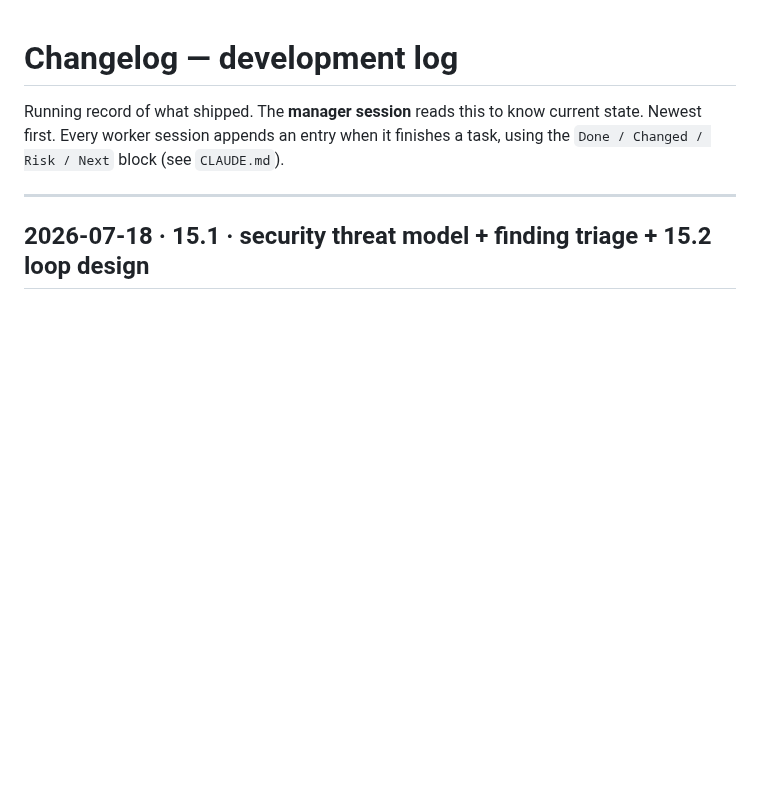
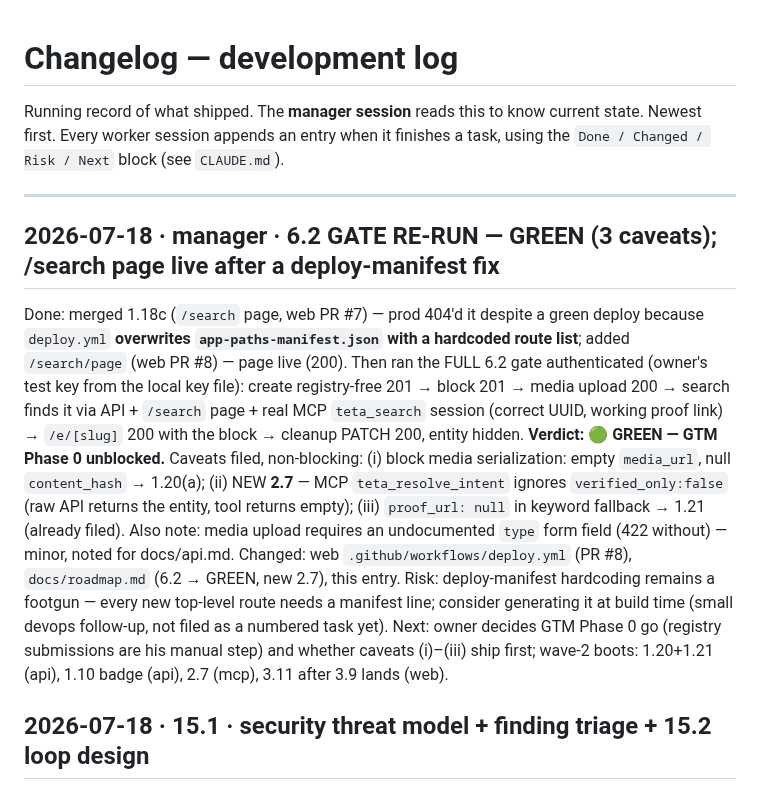
Before and after one commit to teta-pi/infra, a Markdown page: docs/changelog.md, the part around the change. GitHub-like rendering; blank space fills up the shorter version.

Commit message:
docs: 6.2 gate re-run GREEN (3 caveats); new 2.7; deploy-manifest fix recorded
Co-Authored-By: Claude Fable 5 <noreply@anthropic.com>

```diff
--- a/docs/changelog.md
+++ b/docs/changelog.md
@@ -5,6 +5,30 @@ state. Newest first. Every worker session appends an entry when it finishes a ta
 using the `Done / Changed / Risk / Next` block (see `CLAUDE.md`).
 
 ---
+
+## 2026-07-18 · manager · 6.2 GATE RE-RUN — GREEN (3 caveats); /search page live after a deploy-manifest fix
+Done: merged 1.18c (`/search` page, web PR #7) — prod 404'd it despite a green
+deploy because `deploy.yml` **overwrites `app-paths-manifest.json` with a
+hardcoded route list**; added `/search/page` (web PR #8) — page live (200).
+Then ran the FULL 6.2 gate authenticated (owner's test key from the local
+key file): create registry-free 201 → block 201 → media upload 200 → search
+finds it via API + `/search` page + real MCP `teta_search` session (correct
+UUID, working proof link) → `/e/[slug]` 200 with the block → cleanup PATCH
+200, entity hidden. **Verdict: 🟢 GREEN — GTM Phase 0 unblocked.** Caveats
+filed, non-blocking: (i) block media serialization: empty `media_url`, null
+`content_hash` → 1.20(a); (ii) NEW **2.7** — MCP `teta_resolve_intent`
+ignores `verified_only:false` (raw API returns the entity, tool returns
+empty); (iii) `proof_url: null` in keyword fallback → 1.21 (already filed).
+Also note: media upload requires an undocumented `type` form field (422
+without) — minor, noted for docs/api.md.
+Changed: web `.github/workflows/deploy.yml` (PR #8), `docs/roadmap.md`
+(6.2 → GREEN, new 2.7), this entry.
+Risk: deploy-manifest hardcoding remains a footgun — every new top-level
+route needs a manifest line; consider generating it at build time (small
+devops follow-up, not filed as a numbered task yet).
+Next: owner decides GTM Phase 0 go (registry submissions are his manual
+step) and whether caveats (i)–(iii) ship first; wave-2 boots: 1.20+1.21
+(api), 1.10 badge (api), 2.7 (mcp), 3.11 after 3.9 lands (web).
 
 ## 2026-07-18 · 15.1 · security threat model + finding triage + 15.2 loop design
 Done: wrote `docs/security.md` — the canonical security reference. Threat model:
```
Also changed, not shown: docs/roadmap.md (+2 -1 lines).
